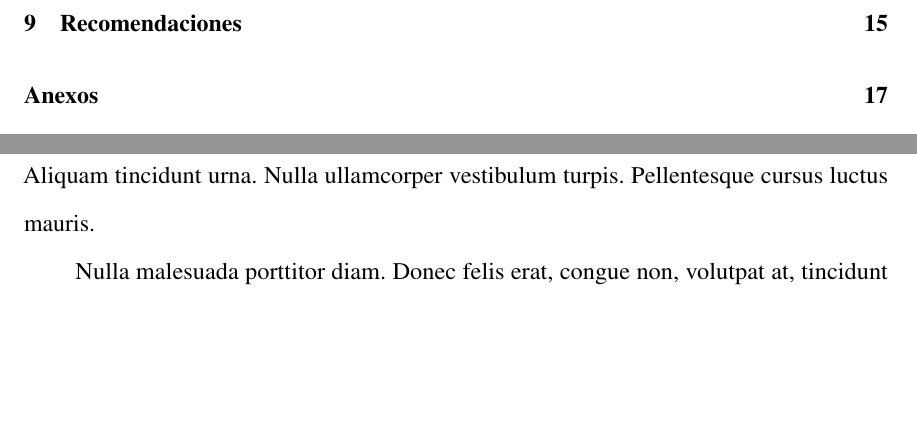
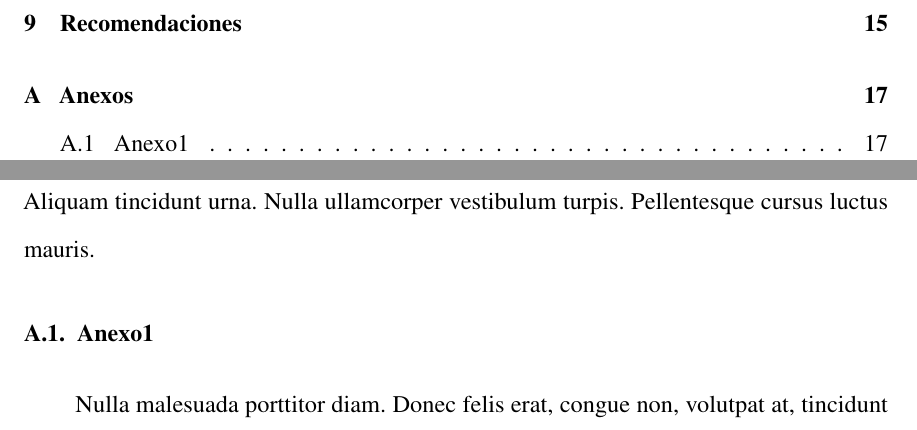
Before and after one commit to fpichardom/Plantilla_Tesis_UASD, a LaTeX book (cuerpo.tex, which reads anexos.tex): two parts of pages 7 and 24 of 26 before the commit and two parts of pages 7 and 24 of 25 after it, joined at a grey line, cut so that both start at the same text, the shorter picture padded with empty space. Compiled offline with pdfLaTeX.

Commit message:
Cambios y arreglos

```diff
--- a/anexos.tex
+++ b/anexos.tex
@@ -1,2 +1,4 @@
 \chapter{Anexos}
-\lipsum[1-7]
+\lipsum[1-2]
+\section{Anexo1}
+\lipsum[3-4]
```
Also changed, not shown: cuerpo.tex (+2 -1 lines), preambulo.tex (+1 -1 lines).
